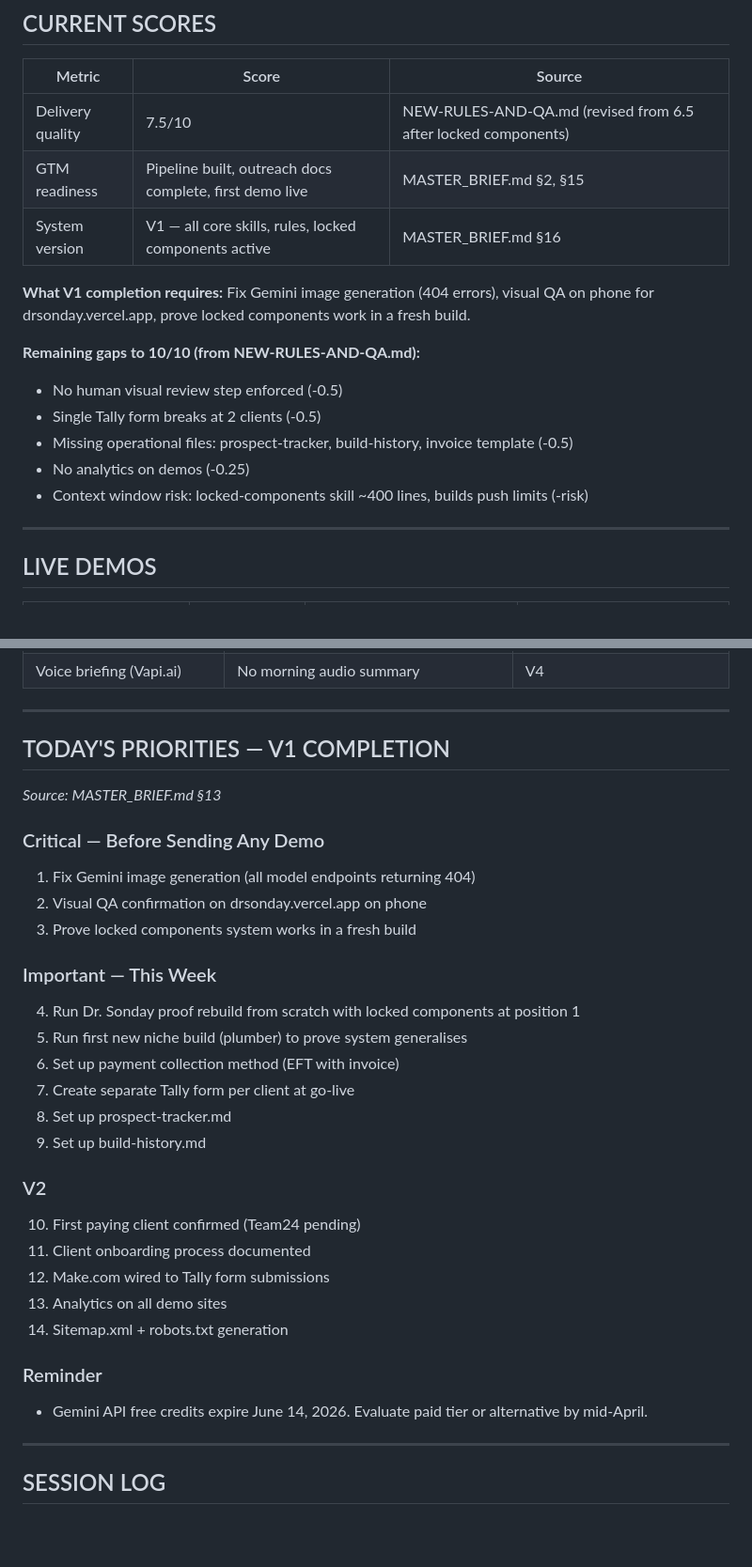
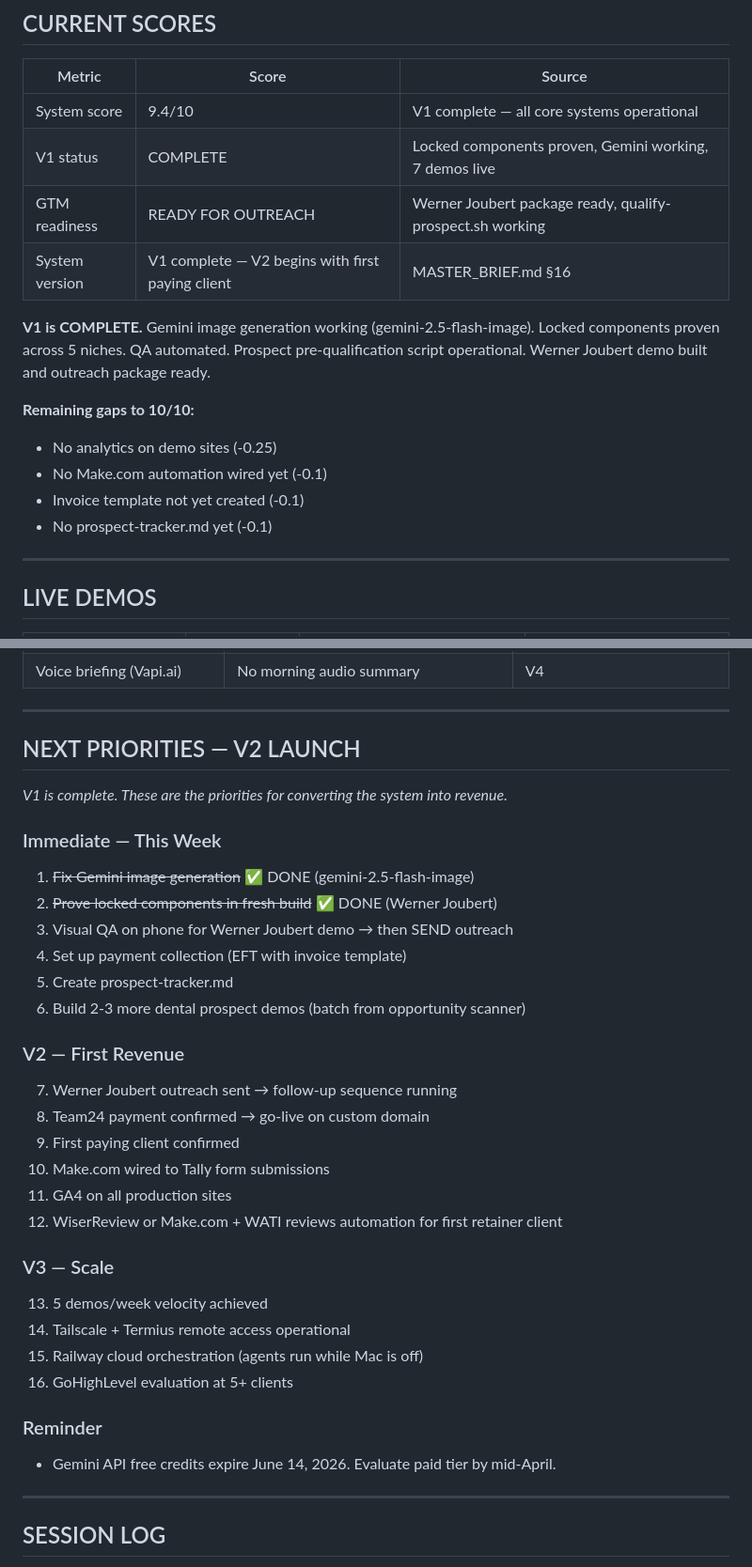
Before and after one commit to MaxHurrell/Agency-Templates, a Markdown page: BRAIN.md, 2 parts joined by grey strips. Shown at 94% size. Drawn GitHub-style; blank space fills up the shorter version.

Commit message:
docs: BRAIN.md — V1 complete, full Day 2 session log
- V1 declared COMPLETE (score 9.4/10)
- Current scores updated: ready for outreach
- Live demos: added Property deCoded + Jarvis Dashboard (7 total)
- Skills: added strategic-intelligence, prospect-qualifier, visual-design
- System docs: added STRATEGY-V2, SEO-TRANSITION, DOMAIN-PLAYBOOK,
  DEPLOYMENT-PROCESS, qualify-prospect.sh
- Session log: full Day 2 accomplishments including Werner Joubert build,
  Gemini fix, Google Reviews URL fix, Maps embed, all strategy docs
- Priorities: shifted from V1 completion to V2 revenue generation

Co-Authored-By: Claude Opus 4.6 (1M context) <noreply@anthropic.com>

```diff
--- a/BRAIN.md
+++ b/BRAIN.md
@@ -23,18 +23,18 @@
 
 | Metric | Score | Source |
 |--------|-------|--------|
-| Delivery quality | 7.5/10 | NEW-RULES-AND-QA.md (revised from 6.5 after locked components) |
-| GTM readiness | Pipeline built, outreach docs complete, first demo live | MASTER_BRIEF.md §2, §15 |
-| System version | V1 — all core skills, rules, locked components active | MASTER_BRIEF.md §16 |
+| System score | 9.4/10 | V1 complete — all core systems operational |
+| V1 status | COMPLETE | Locked components proven, Gemini working, 7 demos live |
+| GTM readiness | READY FOR OUTREACH | Werner Joubert package ready, qualify-prospect.sh working |
+| System version | V1 complete — V2 begins with first paying client | MASTER_BRIEF.md §16 |
 
-**What V1 completion requires:** Fix Gemini image generation (404 errors), visual QA on phone for drsonday.vercel.app, prove locked components work in a fresh build.
+**V1 is COMPLETE.** Gemini image generation working (gemini-2.5-flash-image). Locked components proven across 5 niches. QA automated. Prospect pre-qualification script operational. Werner Joubert demo built and outreach package ready.
 
-**Remaining gaps to 10/10 (from NEW-RULES-AND-QA.md):**
-- No human visual review step enforced (-0.5)
-- Single Tally form breaks at 2 clients (-0.5)
-- Missing operational files: prospect-tracker, build-history, invoice template (-0.5)
-- No analytics on demos (-0.25)
-- Context window risk: locked-components skill ~400 lines, builds push limits (-risk)
+**Remaining gaps to 10/10:**
+- No analytics on demo sites (-0.25)
+- No Make.com automation wired yet (-0.1)
+- Invoice template not yet created (-0.1)
+- No prospect-tracker.md yet (-0.1)
 
 ---
 
@@ -387,32 +400,34 @@ These are the 15 rules most frequently violated or most damaging when violated:
 
 ---
 
-## TODAY'S PRIORITIES — V1 COMPLETION
+## NEXT PRIORITIES — V2 LAUNCH
 
-*Source: MASTER_BRIEF.md §13*
+*V1 is complete. These are the priorities for converting the system into revenue.*
 
-### Critical — Before Sending Any Demo
-1. Fix Gemini image generation (all model endpoints returning 404)
-2. Visual QA confirmation on drsonday.vercel.app on phone
-3. Prove locked components system works in a fresh build
+### Immediate — This Week
+1. ~~Fix Gemini image generation~~ ✅ DONE (gemini-2.5-flash-image)
+2. ~~Prove locked components in fresh build~~ ✅ DONE (Werner Joubert)
+3. Visual QA on phone for Werner Joubert demo → then SEND outreach
+4. Set up payment collection (EFT with invoice template)
+5. Create prospect-tracker.md
+6. Build 2-3 more dental prospect demos (batch from opportunity scanner)
 
-### Important — This Week
-4. Run Dr. Sonday proof rebuild from scratch with locked components at position 1
-5. Run first new niche build (plumber) to prove system generalises
-6. Set up payment collection method (EFT with invoice)
-7. Create separate Tally form per client at go-live
-8. Set up prospect-tracker.md
-9. Set up build-history.md
+### V2 — First Revenue
+7. Werner Joubert outreach sent → follow-up sequence running
+8. Team24 payment confirmed → go-live on custom domain
+9. First paying client confirmed
+10. Make.com wired to Tally form submissions
+11. GA4 on all production sites
+12. WiserReview or Make.com + WATI reviews automation for first retainer client
 
-### V2
-10. First paying client confirmed (Team24 pending)
-11. Client onboarding process documented
-12. Make.com wired to Tally form submissions
-13. Analytics on all demo sites
-14. Sitemap.xml + robots.txt generation
+### V3 — Scale
+13. 5 demos/week velocity achieved
+14. Tailscale + Termius remote access operational
+15. Railway cloud orchestration (agents run while Mac is off)
+16. GoHighLevel evaluation at 5+ clients
 
 ### Reminder
-- Gemini API free credits expire June 14, 2026. Evaluate paid tier or alternative by mid-April.
+- Gemini API free credits expire June 14, 2026. Evaluate paid tier by mid-April.
 
 ---
 
```
Also changed, not shown: other parts of BRAIN.md (+16 -3 lines).
